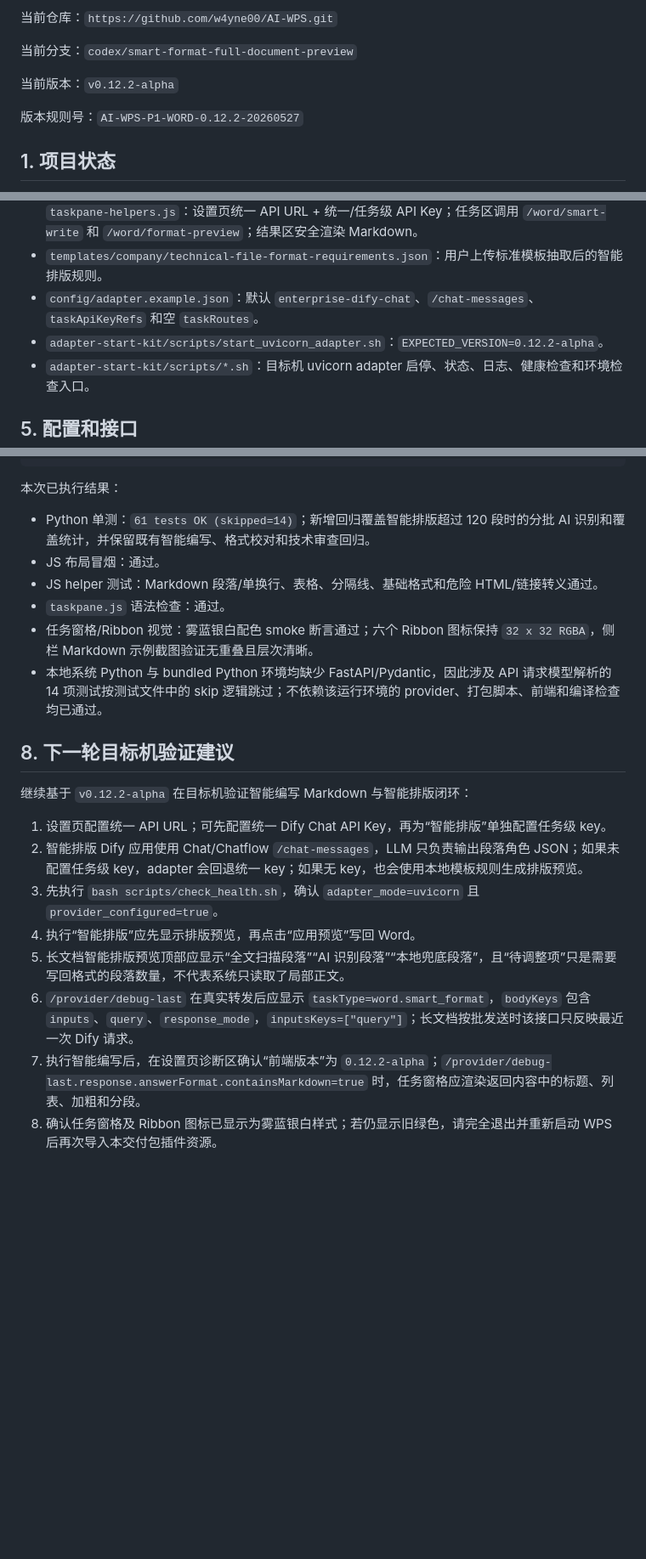
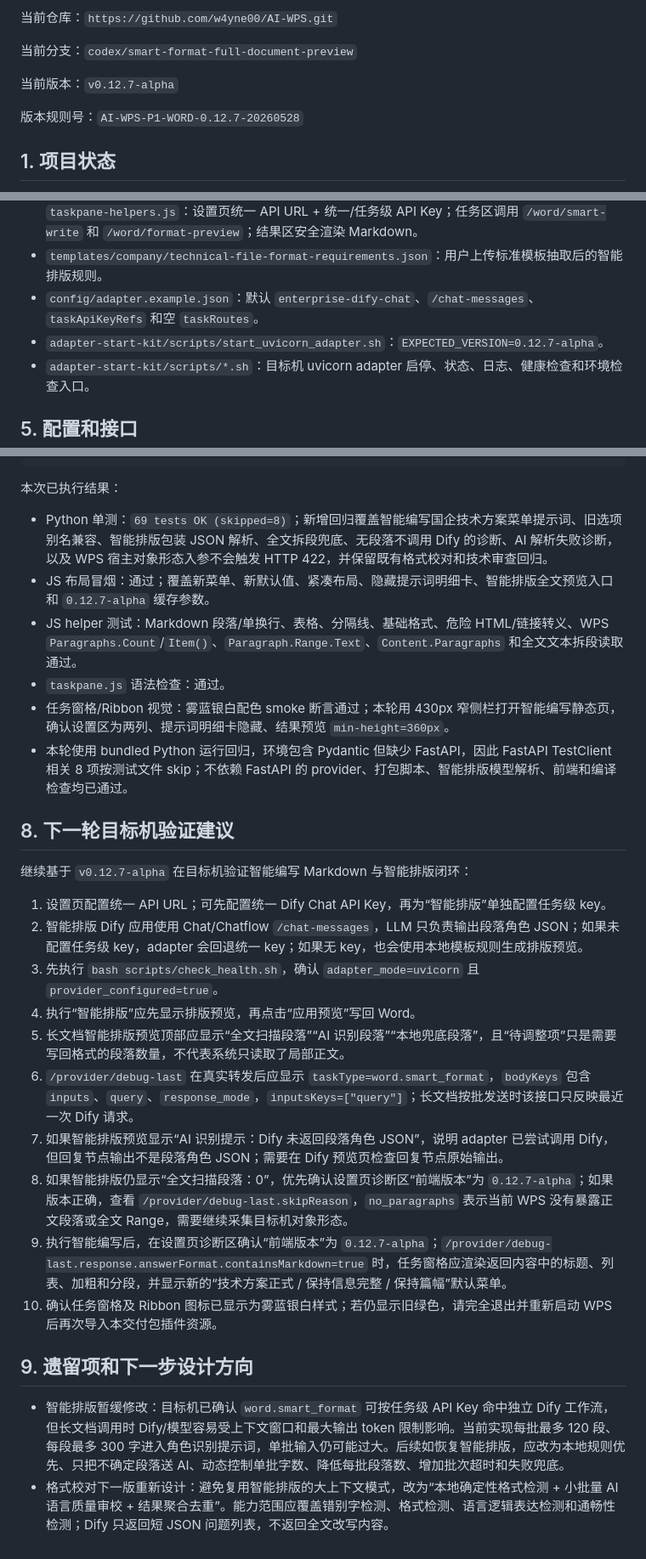
Before and after one commit to w4yne00/AI-WPS, a Markdown page: docs/codex-handoff.md, 3 parts joined by grey strips. Shown at 85% size. GitHub-like rendering; blank space fills up the shorter version.

Commit message:
docs: design proofread quality redesign

```diff
--- a/docs/codex-handoff.md
+++ b/docs/codex-handoff.md
@@ -6,9 +6,9 @@
 
 当前分支：`codex/smart-format-full-document-preview`
 
-当前版本：`v0.12.2-alpha`
+当前版本：`v0.12.7-alpha`
 
-版本规则号：`AI-WPS-P1-WORD-0.12.2-20260527`
+版本规则号：`AI-WPS-P1-WORD-0.12.7-20260528`
 
 ## 1. 项目状态
 
@@ -88,7 +102,7 @@ AI-WPS 是面向公司内网办公终端的 WPS AI 助理插件。目标环境
 - `formal-plugin-kit/wps-ai-assistant_1.0.0/taskpane.html`、`taskpane.js`、`taskpane.css`、`taskpane-helpers.js`：设置页统一 API URL + 统一/任务级 API Key；任务区调用 `/word/smart-write` 和 `/word/format-preview`；结果区安全渲染 Markdown。
 - `templates/company/technical-file-format-requirements.json`：用户上传标准模板抽取后的智能排版规则。
 - `config/adapter.example.json`：默认 `enterprise-dify-chat`、`/chat-messages`、`taskApiKeyRefs` 和空 `taskRoutes`。
-- `adapter-start-kit/scripts/start_uvicorn_adapter.sh`：`EXPECTED_VERSION=0.12.2-alpha`。
+- `adapter-start-kit/scripts/start_uvicorn_adapter.sh`：`EXPECTED_VERSION=0.12.7-alpha`。
 - `adapter-start-kit/scripts/*.sh`：目标机 uvicorn adapter 启停、状态、日志、健康检查和环境检查入口。
 
 ## 5. 配置和接口
@@ -187,16 +203,16 @@ git diff --check
 
 本次已执行结果：
 
-- Python 单测：`61 tests OK (skipped=14)`；新增回归覆盖智能排版超过 120 段时的分批 AI 识别和覆盖统计，并保留既有智能编写、格式校对和技术审查回归。
-- JS 布局冒烟：通过。
-- JS helper 测试：Markdown 段落/单换行、表格、分隔线、基础格式和危险 HTML/链接转义通过。
+- Python 单测：`69 tests OK (skipped=8)`；新增回归覆盖智能编写国企技术方案菜单提示词、旧选项别名兼容、智能排版包装 JSON 解析、全文拆段兜底、无段落不调用 Dify 的诊断、AI 解析失败诊断，以及 WPS 宿主对象形态入参不会触发 HTTP 422，并保留既有格式校对和技术审查回归。
+- JS 布局冒烟：通过；覆盖新菜单、新默认值、紧凑布局、隐藏提示词明细卡、智能排版全文预览入口和 `0.12.7-alpha` 缓存参数。
+- JS helper 测试：Markdown 段落/单换行、表格、分隔线、基础格式、危险 HTML/链接转义、WPS `Paragraphs.Count`/`Item()`、`Paragraph.Range.Text`、`Content.Paragraphs` 和全文文本拆段读取通过。
 - `taskpane.js` 语法检查：通过。
-- 任务窗格/Ribbon 视觉：雾蓝银白配色 smoke 断言通过；六个 Ribbon 图标保持 `32 x 32 RGBA`，侧栏 Markdown 示例截图验证无重叠且层次清晰。
-- 本地系统 Python 与 bundled Python 环境均缺少 FastAPI/Pydantic，因此涉及 API 请求模型解析的 14 项测试按测试文件中的 skip 逻辑跳过；不依赖该运行环境的 provider、打包脚本、前端和编译检查均已通过。
+- 任务窗格/Ribbon 视觉：雾蓝银白配色 smoke 断言通过；本轮用 430px 窄侧栏打开智能编写静态页，确认设置区为两列、提示词明细卡隐藏、结果预览 `min-height=360px`。
+- 本轮使用 bundled Python 运行回归，环境包含 Pydantic 但缺少 FastAPI，因此 FastAPI TestClient 相关 8 项按测试文件 skip；不依赖 FastAPI 的 provider、打包脚本、智能排版模型解析、前端和编译检查均已通过。
 
 ## 8. 下一轮目标机验证建议
 
-继续基于 `v0.12.2-alpha` 在目标机验证智能编写 Markdown 与智能排版闭环：
+继续基于 `v0.12.7-alpha` 在目标机验证智能编写 Markdown 与智能排版闭环：
 
 1. 设置页配置统一 API URL；可先配置统一 Dify Chat API Key，再为“智能排版”单独配置任务级 key。
 2. 智能排版 Dify 应用使用 Chat/Chatflow `/chat-messages`，LLM 只负责输出段落角色 JSON；如果未配置任务级 key，adapter 会回退统一 key；如果无 key，也会使用本地模板规则生成排版预览。
@@ -204,5 +220,12 @@ git diff --check
 4. 执行“智能排版”应先显示排版预览，再点击“应用预览”写回 Word。
 5. 长文档智能排版预览顶部应显示“全文扫描段落”“AI 识别段落”“本地兜底段落”，且“待调整项”只是需要写回格式的段落数量，不代表系统只读取了局部正文。
 6. `/provider/debug-last` 在真实转发后应显示 `taskType=word.smart_format`，`bodyKeys` 包含 `inputs`、`query`、`response_mode`，`inputsKeys=["query"]`；长文档按批发送时该接口只反映最近一次 Dify 请求。
-7. 执行智能编写后，在设置页诊断区确认“前端版本”为 `0.12.2-alpha`；`/provider/debug-last.response.answerFormat.containsMarkdown=true` 时，任务窗格应渲染返回内容中的标题、列表、加粗和分段。
-8. 确认任务窗格及 Ribbon 图标已显示为雾蓝银白样式；若仍显示旧绿色，请完全退出并重新启动 WPS 后再次导入本交付包插件资源。
+7. 如果智能排版预览显示“AI 识别提示：Dify 未返回段落角色 JSON”，说明 adapter 已尝试调用 Dify，但回复节点输出不是段落角色 JSON；需要在 Dify 预览页检查回复节点原始输出。
+8. 如果智能排版仍显示“全文扫描段落：0”，优先确认设置页诊断区“前端版本”为 `0.12.7-alpha`；如果版本正确，查看 `/provider/debug-last.skipReason`，`no_paragraphs` 表示当前 WPS 没有暴露正文段落或全文 Range，需要继续采集目标机对象形态。
+9. 执行智能编写后，在设置页诊断区确认“前端版本”为 `0.12.7-alpha`；`/provider/debug-last.response.answerFormat.containsMarkdown=true` 时，任务窗格应渲染返回内容中的标题、列表、加粗和分段，并显示新的“技术方案正式 / 保持信息完整 / 保持篇幅”默认菜单。
+10. 确认任务窗格及 Ribbon 图标已显示为雾蓝银白样式；若仍显示旧绿色，请完全退出并重新启动 WPS 后再次导入本交付包插件资源。
+
+## 9. 遗留项和下一步设计方向
+
+- 智能排版暂缓修改：目标机已确认 `word.smart_format` 可按任务级 API Key 命中独立 Dify 工作流，但长文档调用时 Dify/模型容易受上下文窗口和最大输出 token 限制影响。当前实现每批最多 120 段、每段最多 300 字进入角色识别提示词，单批输入仍可能过大。后续如恢复智能排版，应改为本地规则优先、只把不确定段落送 AI、动态控制单批字数、降低每批段落数、增加批次超时和失败兜底。
+- 格式校对下一版重新设计：避免复用智能排版的大上下文模式，改为“本地确定性格式检测 + 小批量 AI 语言质量审校 + 结果聚合去重”。能力范围应覆盖错别字检测、格式检测、语言逻辑表达检测和通畅性检测；Dify 只返回短 JSON 问题列表，不返回全文改写内容。
```
Also changed, not shown: other parts of docs/codex-handoff.md (+18 -2 lines), 1 other file.
